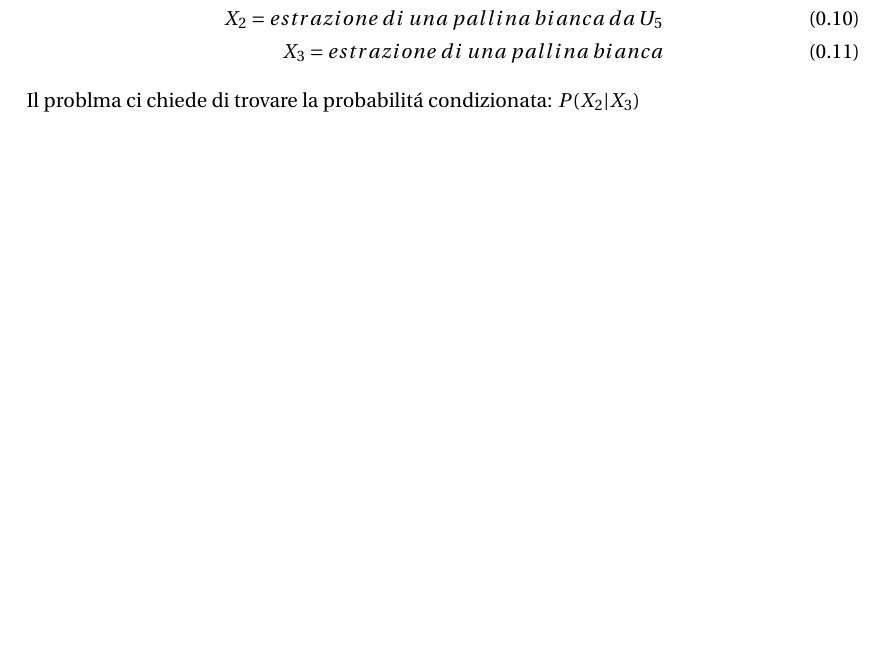
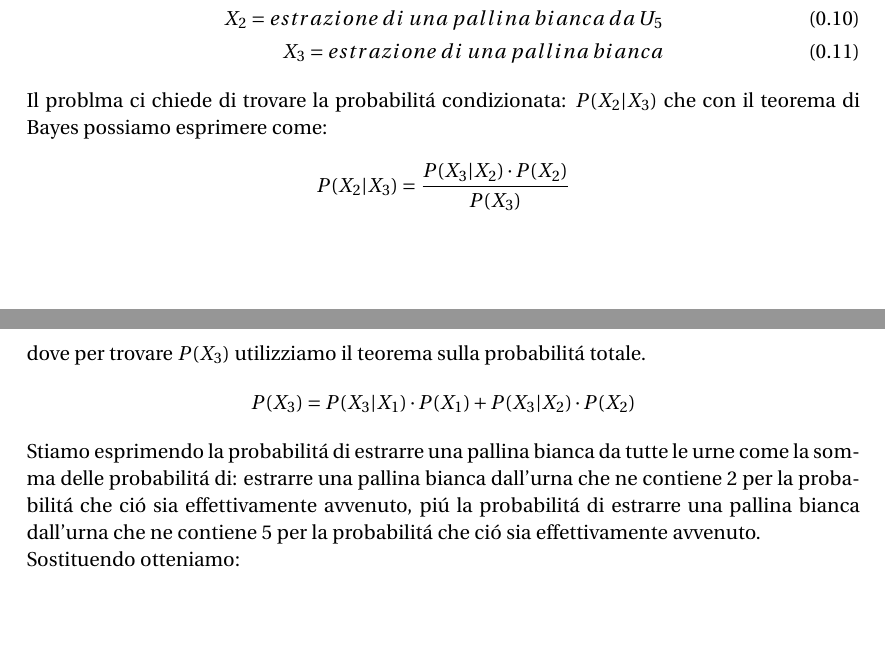
Before and after one commit to piFra/esercizi_probabilita, a LaTeX document (esercizi_probabilità.tex): part of page 2 of 2 before the commit and two parts of pages 2 and 3 of 3 after it, the two joined at a grey line, cut so that both start at the same text, the shorter picture padded with empty space. Compiled offline with pdfLaTeX.

Commit message:
advanced draft second problem

```diff
--- a/esercizi_probabilità.tex
+++ b/esercizi_probabilità.tex
@@ -124,7 +124,18 @@ X_1 = estrazione\; di\; una\; pallina\; bianca\; da\; U_2\\
 X_2 = estrazione\; di\; una\; pallina\; bianca\; da\; U_5\\
 X_3 = estrazione\; di\; una\; pallina\; bianca
 \end{align}
-Il problma ci chiede di trovare la probabilit\'a condizionata: $P(X_2 | X_3)$
+Il problma ci chiede di trovare la probabilit\'a condizionata: $P(X_2 | X_3)$ che con il teorema di Bayes possiamo esprimere come:
+$$
+P(X_2 | X_3) = \frac{P(X_3 | X_2) \cdot P(X_2)}{P(X_3)}
+$$
+dove per trovare $P(X_3)$ utilizziamo il teorema sulla probabilit\'a totale.
+$$
+P(X_3) = P(X_3 | X_1) \cdot P(X_1) + P(X_3 | X_2) \cdot P(X_2)
+$$
+Stiamo esprimendo la probabilit\'a di estrarre una pallina bianca da tutte le urne come la somma delle probabilit\'a di: estrarre una pallina bianca dall'urna che ne contiene 2 per la probabilit\'a che ci\'o sia effettivamente avvenuto, pi\'u la probabilit\'a di estrarre una pallina bianca dall'urna che ne contiene 5 per la probabilit\'a che ci\'o sia effettivamente avvenuto.\\
+Sostituendo otteniamo:
+$$
+$$
 %----------------------------------------------------------------------------------------
 
 \end{document}
```
